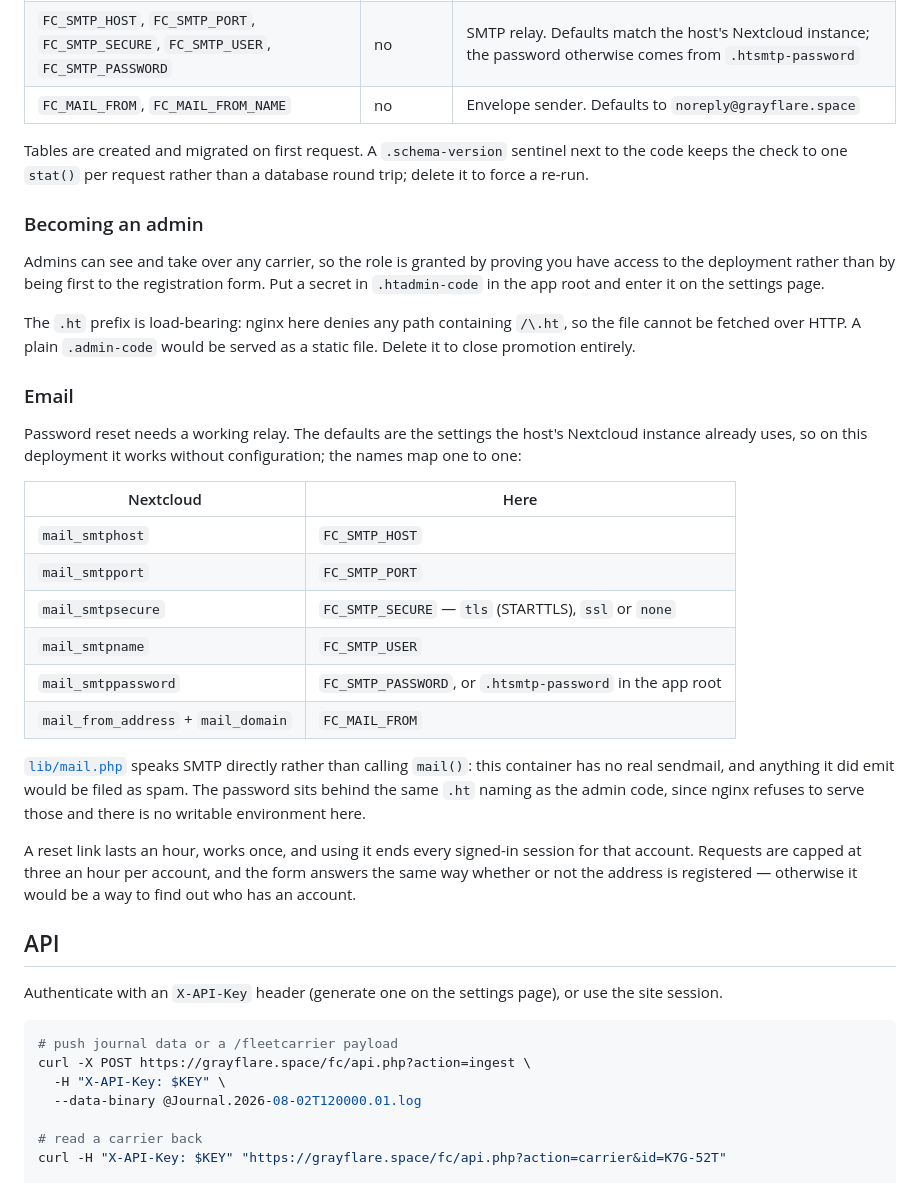
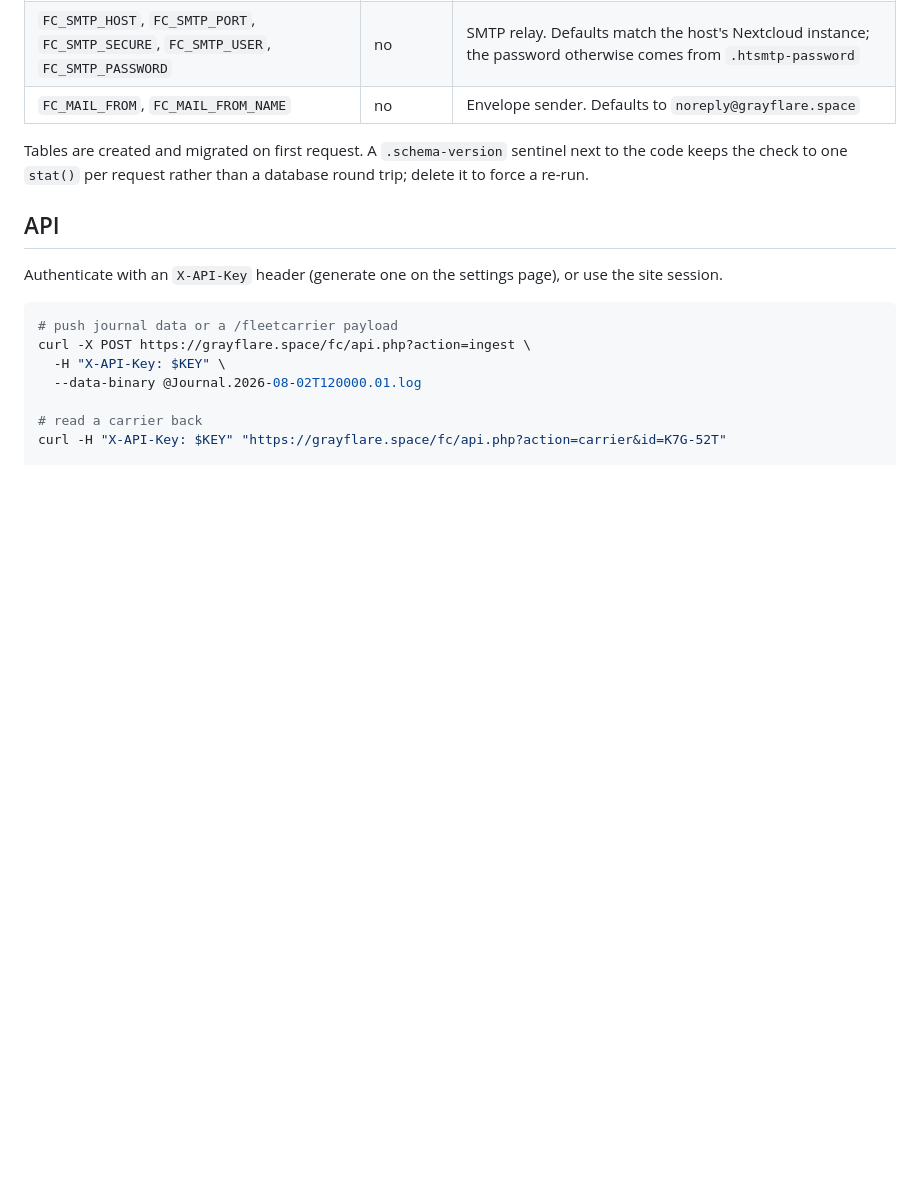
Before and after one commit to techno314/carrier-ops, a Markdown page: README.md, the part around the change. GitHub-like rendering; blank space fills up the shorter version.

```diff
--- a/README.md
+++ b/README.md
@@ -156,39 +156,6 @@ PHP 8 with `pdo_mysql`, behind nginx. No build step, no Composer, no dependencie
 Tables are created and migrated on first request. A `.schema-version` sentinel next to the code keeps
 the check to one `stat()` per request rather than a database round trip; delete it to force a re-run.
 
-### Becoming an admin
-
-Admins can see and take over any carrier, so the role is granted by proving you have access to the
-deployment rather than by being first to the registration form. Put a secret in `.htadmin-code` in
-the app root and enter it on the settings page.
-
-The `.ht` prefix is load-bearing: nginx here denies any path containing `/\.ht`, so the file cannot be
-fetched over HTTP. A plain `.admin-code` would be served as a static file. Delete it to close
-promotion entirely.
-
-### Email
-
-Password reset needs a working relay. The defaults are the settings the host's Nextcloud instance
-already uses, so on this deployment it works without configuration; the names map one to one:
-
-| Nextcloud | Here |
-| --- | --- |
-| `mail_smtphost` | `FC_SMTP_HOST` |
-| `mail_smtpport` | `FC_SMTP_PORT` |
-| `mail_smtpsecure` | `FC_SMTP_SECURE` — `tls` (STARTTLS), `ssl` or `none` |
-| `mail_smtpname` | `FC_SMTP_USER` |
-| `mail_smtppassword` | `FC_SMTP_PASSWORD`, or `.htsmtp-password` in the app root |
-| `mail_from_address` + `mail_domain` | `FC_MAIL_FROM` |
-
-[`lib/mail.php`](lib/mail.php) speaks SMTP directly rather than calling `mail()`: this container has
-no real sendmail, and anything it did emit would be filed as spam. The password sits behind the same
-`.ht` naming as the admin code, since nginx refuses to serve those and there is no writable
-environment here.
-
-A reset link lasts an hour, works once, and using it ends every signed-in session for that account.
-Requests are capped at three an hour per account, and the form answers the same way whether or not
-the address is registered — otherwise it would be a way to find out who has an account.
-
 ## API
 
 Authenticate with an `X-API-Key` header (generate one on the settings page), or use the site session.
```
